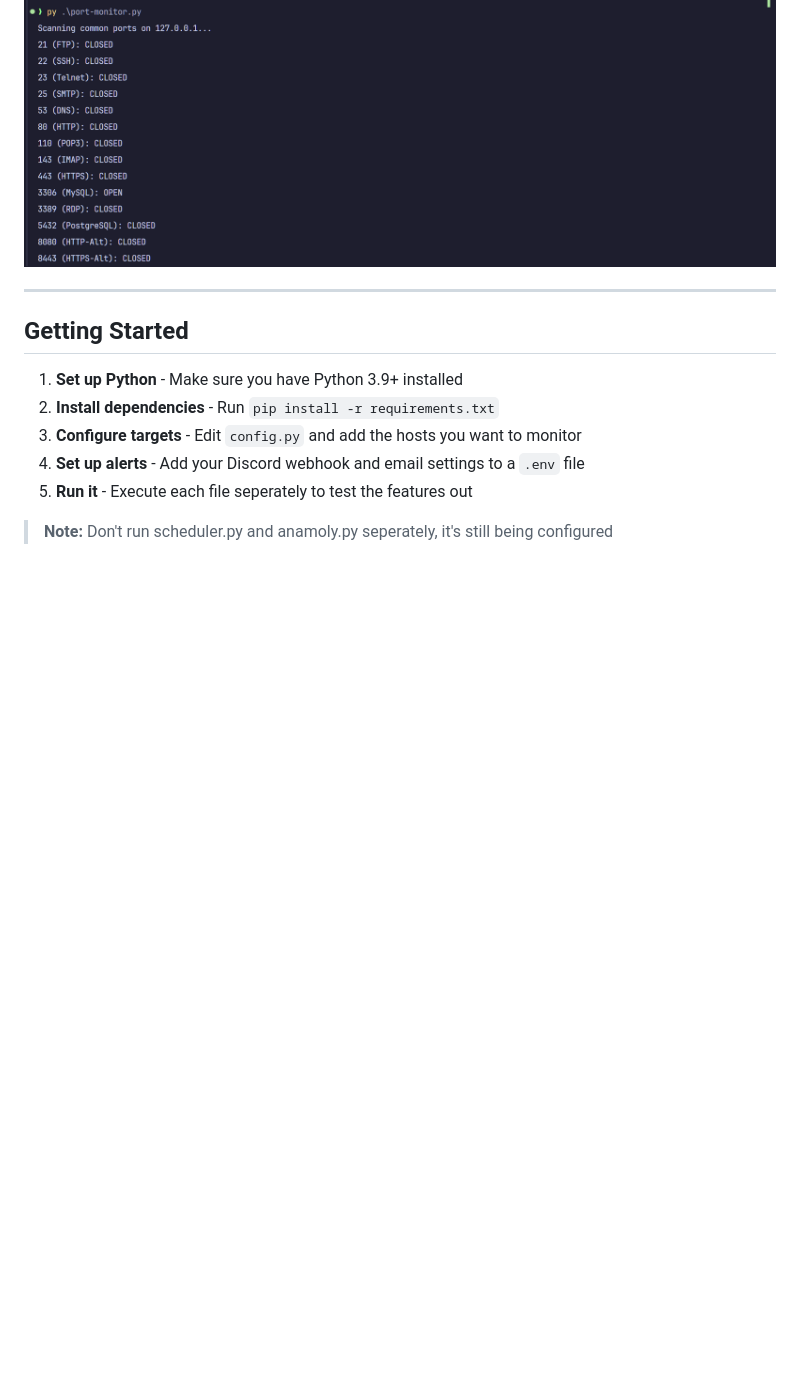
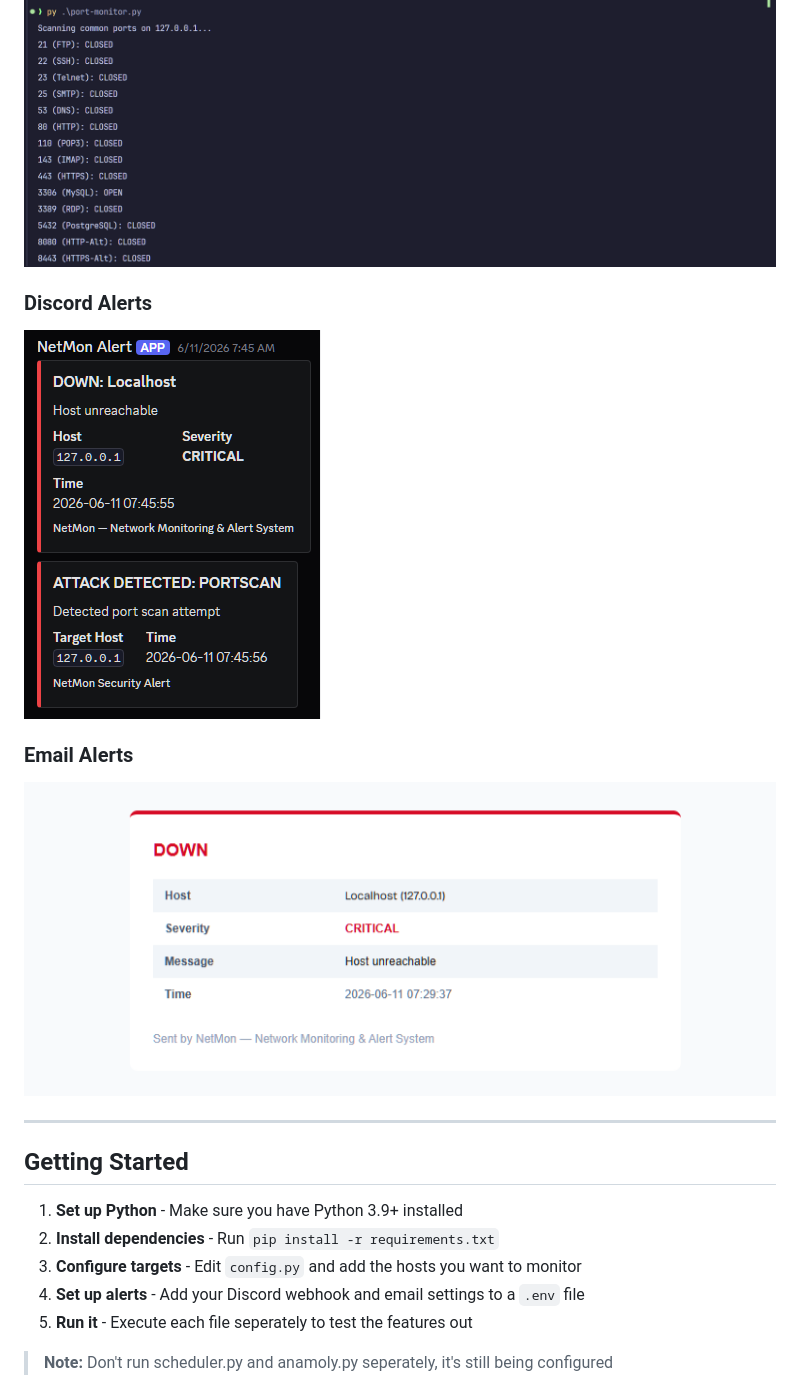
Before and after one commit to samExecu/network-monitoring-and-alert-system, a Markdown page: README.md, the part around the change. Rendered like a GitHub page; pictures changed too: docs/discord-alert.png (added), docs/email-alert.png (added); blank space fills up the shorter version.

Commit message:
docs: add alert channel screenshots (Discord and email) to README

```diff
--- a/README.md
+++ b/README.md
@@ -53,6 +53,14 @@ Built with Python. Works on Windows, macOS, and Linux.
 
 ![Port Monitor Screenshot](docs/port-monitor.png)
 
+### Discord Alerts
+
+![Discord Alert Screenshot](docs/discord-alert.png)
+
+### Email Alerts
+
+![Email Alert Screenshot](docs/email-alert.png)
+
 ---
 
 ## Getting Started
```
